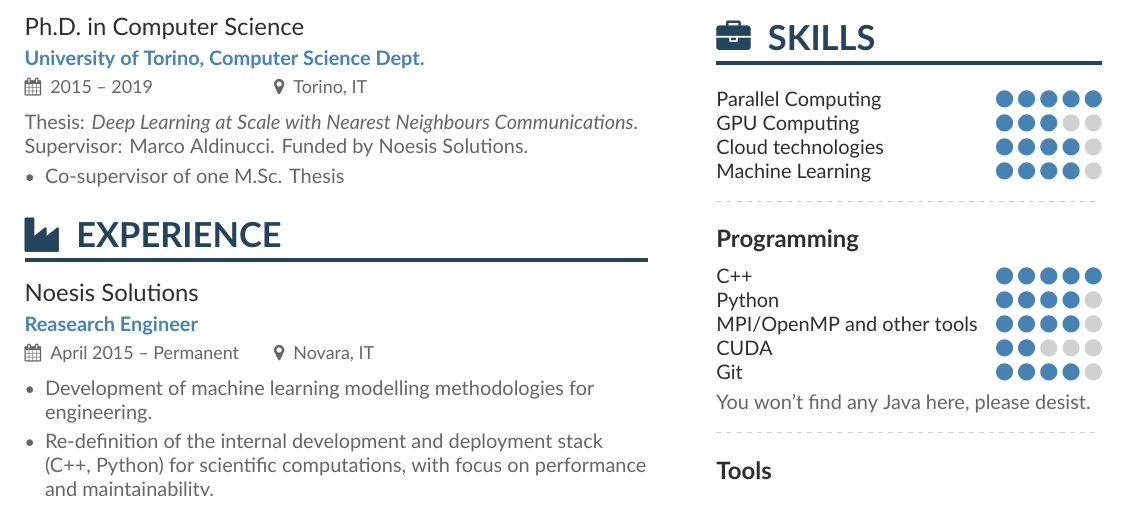
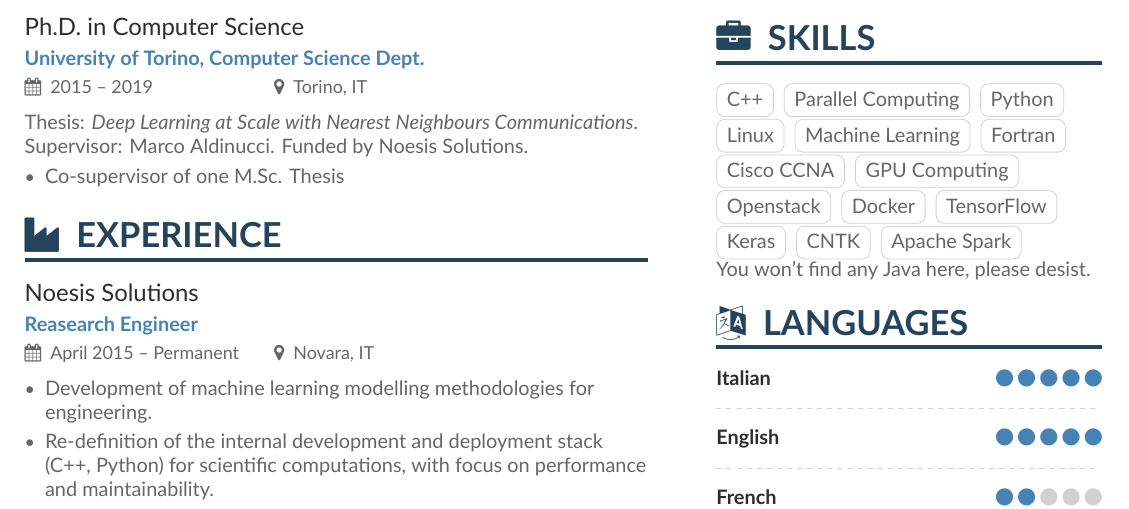
Before and after one commit to paoloviviani/resume, a LaTeX CV (onpage/viviani_cv.tex, which reads onpage/viviani_cv-p1sidebar.tex): part of page 1 of 2 before the commit and part of the page after it, cut so that both start at the same text. Compiled offline with XeLaTeX.

Commit message:
added onepage

```diff
--- a/viviani_cv-p2sidebar.tex
+++ b/onpage/viviani_cv-p1sidebar.tex
@@ -1,3 +20,32 @@
+\cvsection{\printinfo{\faBriefcase}{Skills}}
+\smallskip
+\cvtag{C++}
+\cvtag{Parallel Computing}
+\cvtag{Python}
+\cvtag{Linux}
+\cvtag{Machine Learning}
+\cvtag{Fortran}
+\cvtag{Cisco CCNA}
+\cvtag{GPU Computing}
+\cvtag{Openstack}
+\cvtag{Docker}
+\cvtag{TensorFlow}
+\cvtag{Keras}
+\cvtag{CNTK}
+\cvtag{Apache Spark}\\
+You won't find any Java here, please desist.
+
+\cvsection{\printinfo{\faLanguage}{Languages}}
+
+\cvskill{Italian}{5}
+\divider
+
+\cvskill{English}{5}
+\divider
+
+\cvskill{French}{2}
+\divider
+
 \cvsection{\printinfo{\faPlane}{Free time}}
 
 Avid traveller and photographer.\\
```
Also changed, not shown: onpage/viviani_cv.tex (renamed from viviani_cv.tex, +1 -16 lines), onpage/altacv.cls (renamed from altacv.cls), onpage/foto.jpg (renamed from foto.jpg), onpage/foto2.jpg (renamed from foto2.jpg), onpage/map.png (renamed from map.png), onpage/map.svg (renamed from map.svg), onpage/viviani_cv-p1sidebar.tex (23 more changed lines).
